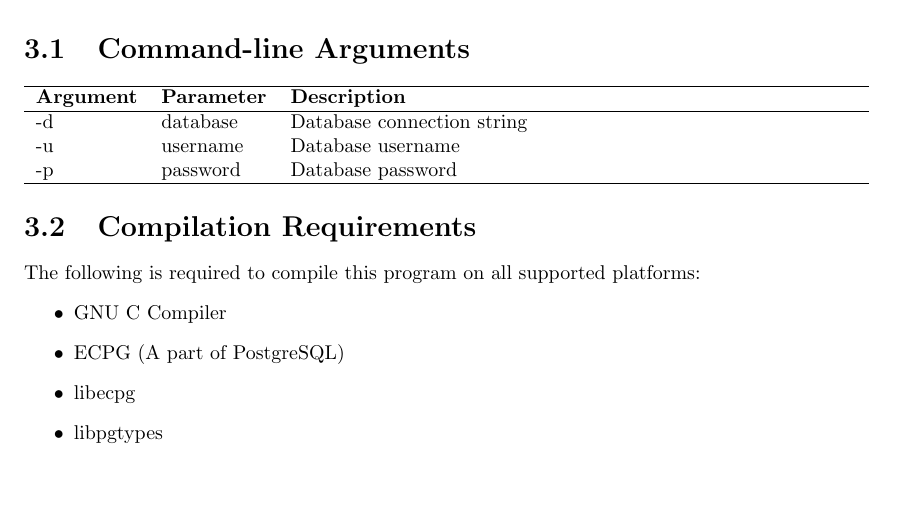
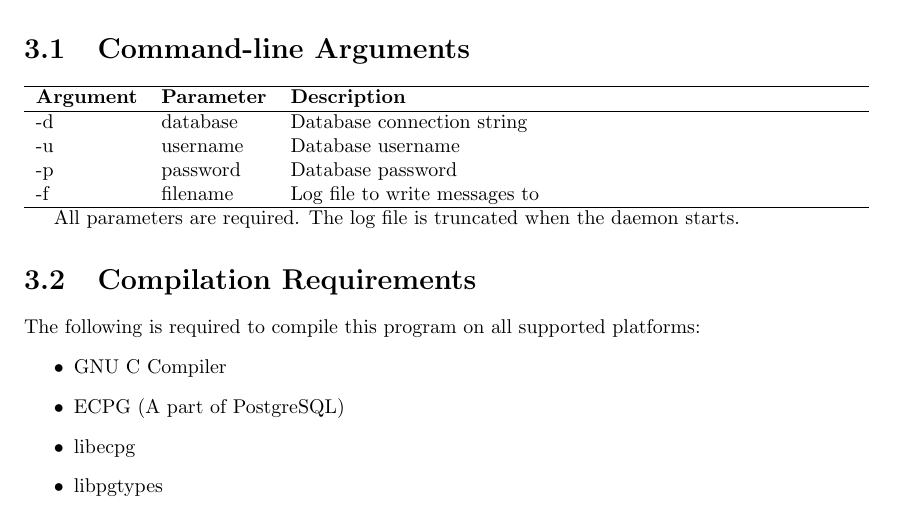
Before and after one commit to davidrg/zxweather, a LaTeX book (doc/wh1080util-ug/users-guide.tex): part of page 11 of 17, cut so that both start at the same text, the shorter picture padded with empty space. Compiled offline with pdfLaTeX; a LaTeX package or settings file that is missing is left out.

Commit message:
documentation: daemon needs a log filename too.

```diff
--- a/doc/wh1080util-ug/users-guide.tex
+++ b/doc/wh1080util-ug/users-guide.tex
@@ -305,8 +305,11 @@ wh1080d and wh1080svc both perform the same job and take the same command-line a
 -d & database & Database connection string \\
 -u & username & Database username \\
 -p & password & Database password \\
+-f & filename & Log file to write messages to \\
 \hline
 \end{tabular}
+
+All parameters are required. The log file is truncated when the daemon starts.
 
 \section{Compilation Requirements}
 The following is required to compile this program on all supported platforms:
```
Also changed, not shown: todo.txt (+0 -2 lines).
